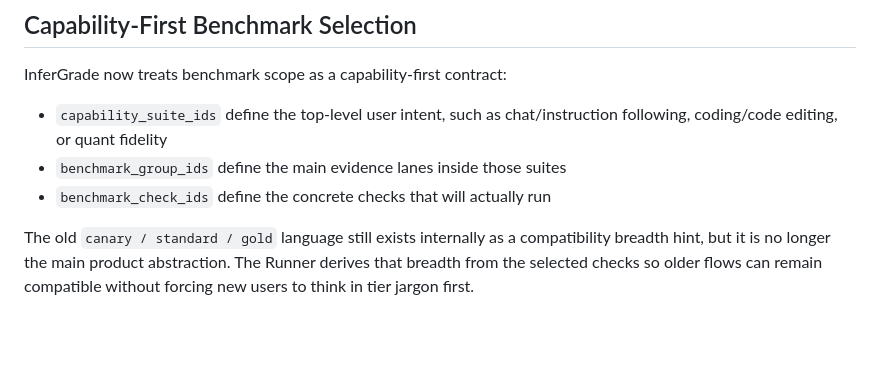
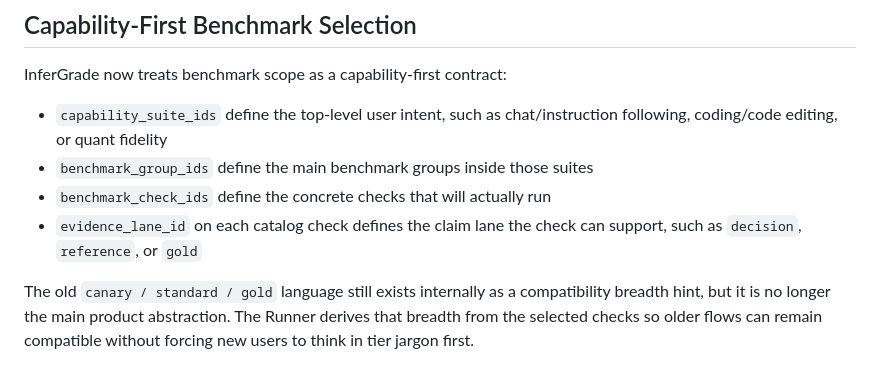
Before and after one commit to bfogels/infergrade-runner, a Markdown page: README.md, the part around the change. GitHub-like rendering; blank space fills up the shorter version.

```diff
--- a/README.md
+++ b/README.md
@@ -53,8 +53,9 @@ If a run fails before bundle finalization, the Runner still writes a truthful fa
 InferGrade now treats benchmark scope as a capability-first contract:
 
 - `capability_suite_ids` define the top-level user intent, such as chat/instruction following, coding/code editing, or quant fidelity
-- `benchmark_group_ids` define the main evidence lanes inside those suites
+- `benchmark_group_ids` define the main benchmark groups inside those suites
 - `benchmark_check_ids` define the concrete checks that will actually run
+- `evidence_lane_id` on each catalog check defines the claim lane the check can support, such as `decision`, `reference`, or `gold`
 
 The old `canary / standard / gold` language still exists internally as a compatibility breadth hint, but it is no longer the main product abstraction. The Runner derives that breadth from the selected checks so older flows can remain compatible without forcing new users to think in tier jargon first.
 
```
Also changed, not shown: python/runner-core/README.md (+1 -1 lines).
